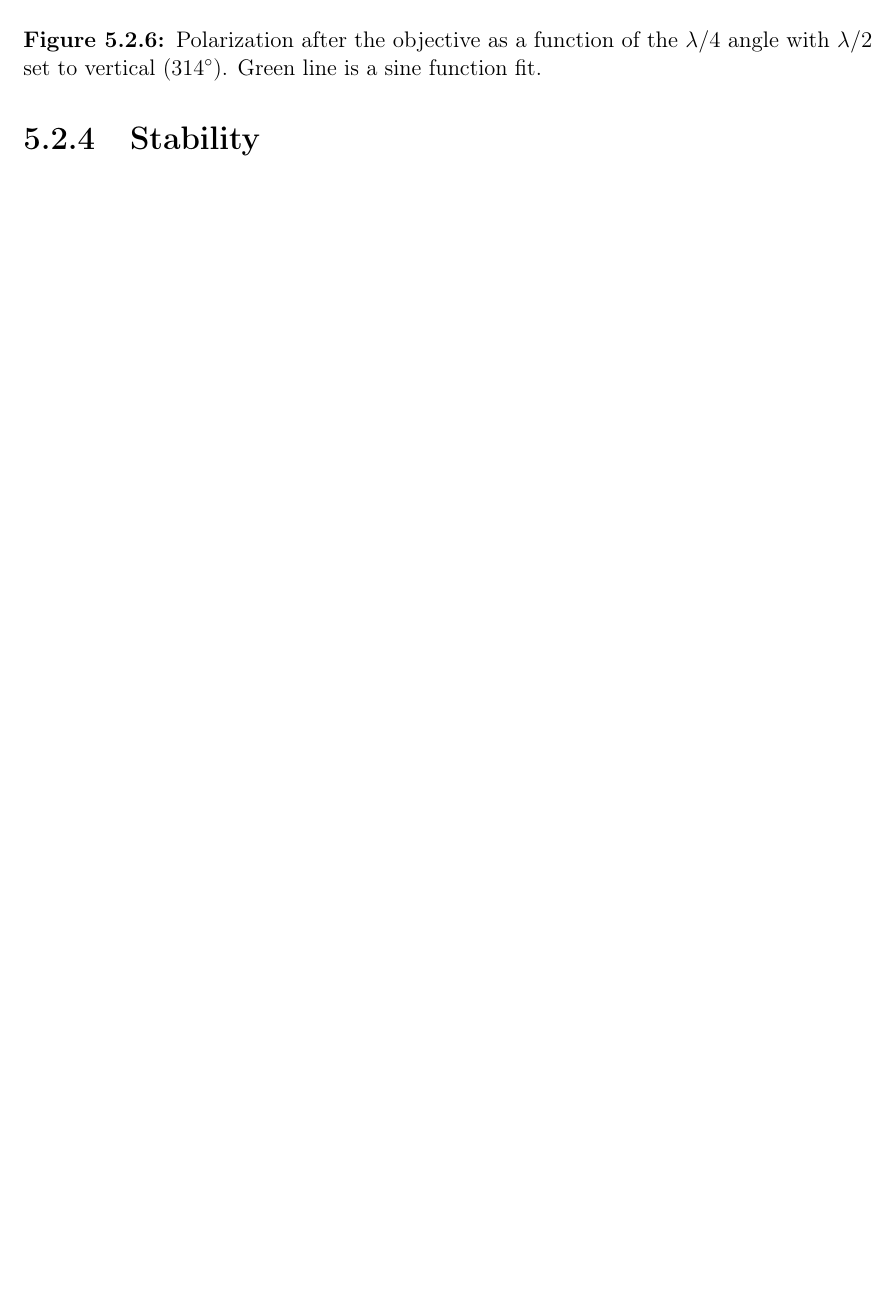
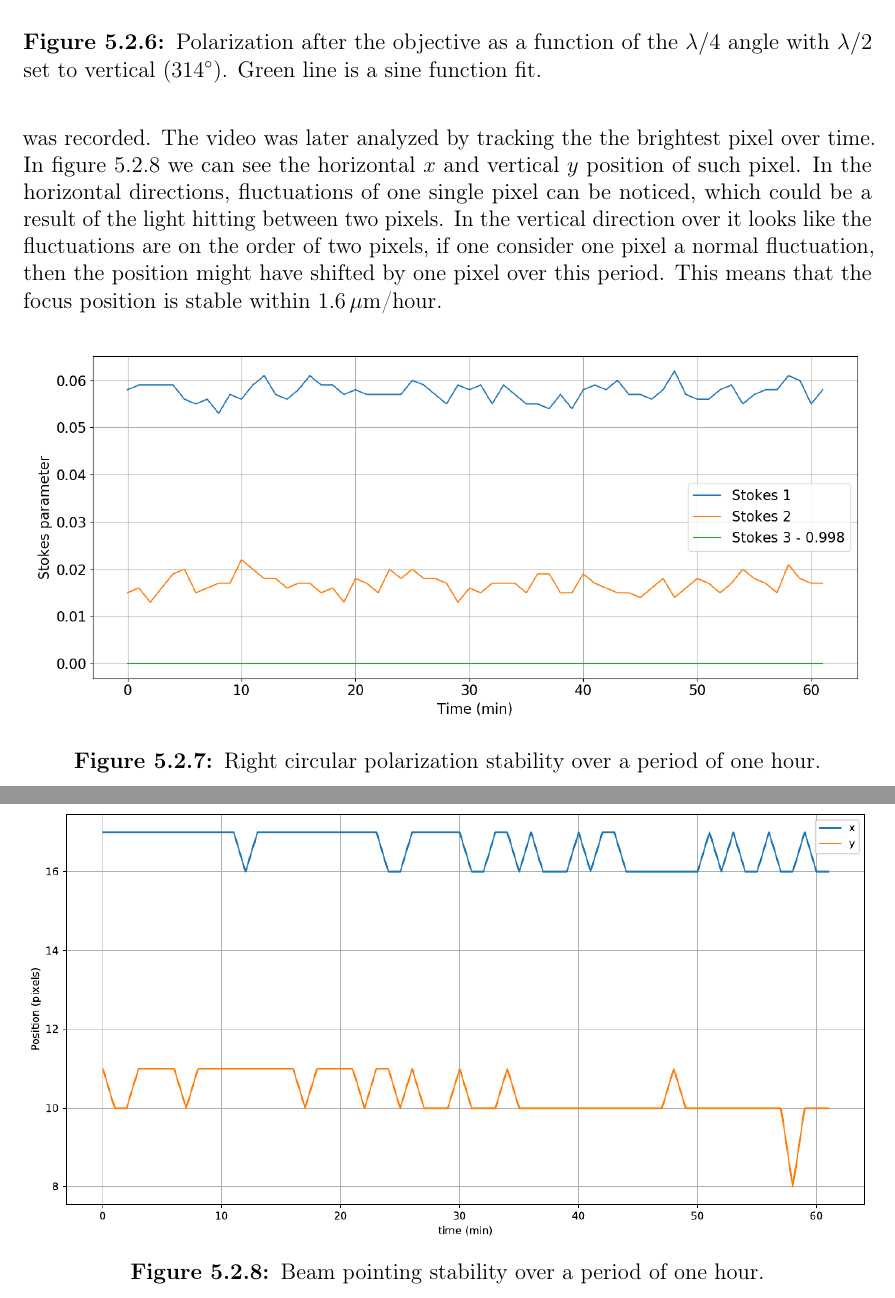
Before and after one commit to kante95/master_thesis, a LaTeX thesis (main.tex, which reads results.tex): part of page 54 of 65 before the commit and two parts of pages 54 and 55 of 67 after it, the two joined at a grey line, cut so that both start at the same text, the shorter picture padded with empty space. Compiled offline with pdfLaTeX.

Commit message:
stability

```diff
--- a/results.tex
+++ b/results.tex
@@ -133,6 +134,26 @@ The second measurement also scanned the angle of the $\lambda/4$ plate, but this
 \end{figure}
 
 \subsection{Stability}
+In the future the addressing system will be used for long experiments, it is therefore imperative to know the stability of the system in terms of polarization and beam pointing.
+This means knowing over the course of hours or days if the setup needs to be calibrated. Let us start with polarization stability, the polarization was measured with a polarimeter from Sc\"after + Kirchhoff series SK010PA after the objective. The polarization was set to be right circular: $\lambda/2$ set to $267^\circ$, and $\lambda/4$ set to $4^\circ$. We recorded the three Stokes parameters for a total of one hour, this data is plotted in figure \ref{polstability}. To the third parameter, 0.998 has been subtracted during the plot such that it would fit with the others. It can be seen that the polarization is stable over a period of one hour.\\
+Beam pointing stability regards the stability of the focus position, which could drift in any direction for any reason. To test the stability, we recorded the position of the focus for a period of one hour with the camera IDS model UI-1490LE-M-GL. The camera was position at the focus with the same setup discussed in section \ref{waistcamera}, and then a video was recorded. The video was later analyzed by tracking the the brightest pixel over time. In figure \ref{beampointing} we can see the horizontal $x$ and vertical $y$ position of such pixel. In the horizontal directions, fluctuations of one single pixel can be noticed, which could be a result of the light hitting between two pixels. In the vertical direction over it looks like the fluctuations are on the order of two pixels, if one consider one pixel a normal fluctuation, then the position might have shifted by one pixel over this period. This means that the focus position is stable within $1.6\,\mu$m/hour.
+
+\begin{figure}[H]
+\centering
+\includegraphics[width = \textwidth]{polstability}
+\caption{Right circular polarization stability over a period of one hour.}
+\label{polstability}
+\end{figure}
+
+\begin{figure}[H]
+\centering
+\includegraphics[width = \textwidth]{beampointing}
+\caption{Beam pointing stability over a period of one hour.}
+\label{beampointing}
+\end{figure}
+
+
+\newpage
 \section{Final installed system}
 \subsection{Ramsey interferometry}
 \begin{figure}[H]
```
Also changed, not shown: expsetup.tex (+1 -1 lines), img/beampointing.png (added), img/polstability.png (added), results.tex (3 more changed lines), 4 other files.
